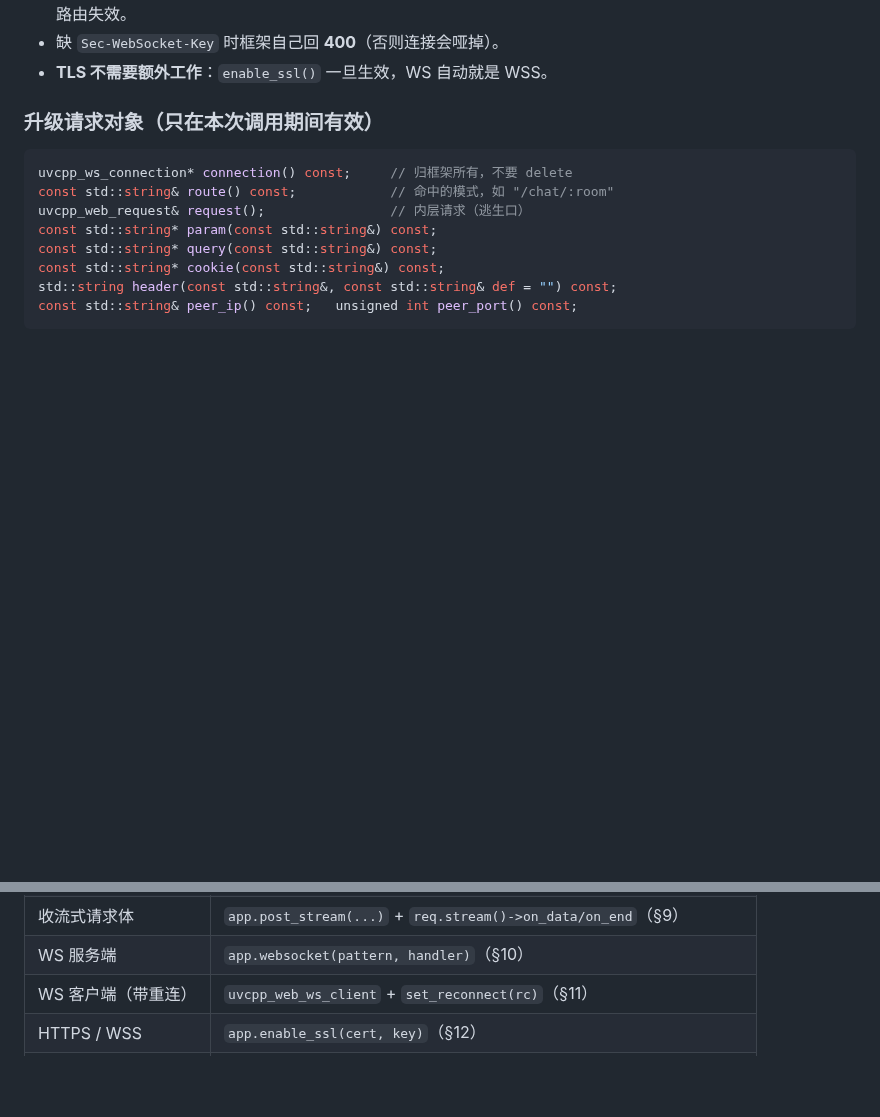
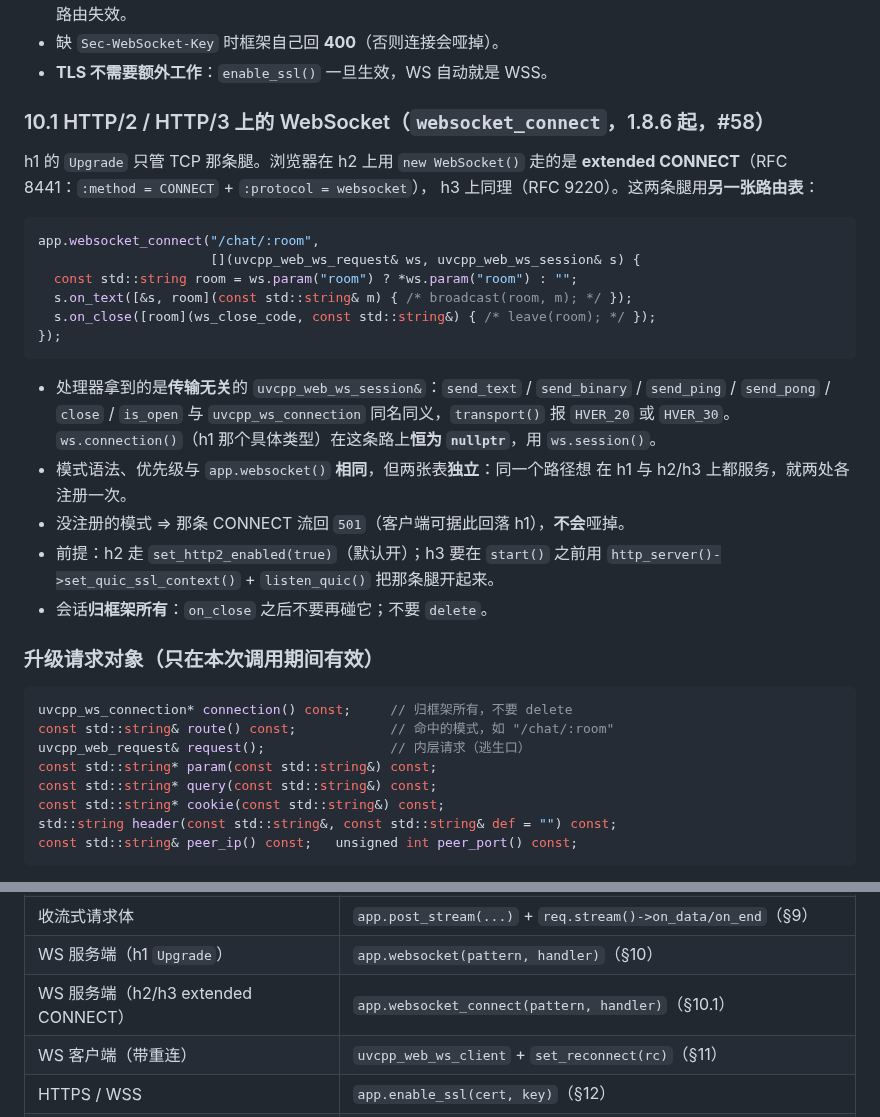
Before and after one commit to Antruly/libuvcpp, a Markdown page: doc/webapp-guide.md, 2 parts joined by grey strips. Rendered like a GitHub page; blank space fills up the shorter version.

Commit message:
docs(webapp): §10.1 补 websocket_connect（h2/h3 上的扩展 CONNECT）
写清楚三件事：处理器拿到的是传输无关的 `uvcpp_web_ws_session&`（h1 的
`connection()` 在这条路上恒为 nullptr）、两张路由表独立、没注册的模式回 501。
概览表加一行区分 h1 与 h2/h3 两个入口。

````diff
--- a/doc/webapp-guide.md
+++ b/doc/webapp-guide.md
@@ -697,6 +697,32 @@ size_t ws_recycled_session_count() const;    // 单调递增
   就让同路径的 HTTP 路由失效。
 - 缺 `Sec-WebSocket-Key` 时框架自己回 **400**（否则连接会哑掉）。
 - **TLS 不需要额外工作**：`enable_ssl()` 一旦生效，WS 自动就是 WSS。
+
+### 10.1 HTTP/2 / HTTP/3 上的 WebSocket（`websocket_connect`，1.8.6 起，#58）
+
+h1 的 `Upgrade` 只管 TCP 那条腿。浏览器在 h2 上用 `new WebSocket()` 走的是
+**extended CONNECT**（RFC 8441：`:method = CONNECT` + `:protocol = websocket`），
+h3 上同理（RFC 9220）。这两条腿用**另一张路由表**：
+
+```cpp
+app.websocket_connect("/chat/:room",
+                      [](uvcpp_web_ws_request& ws, uvcpp_web_ws_session& s) {
+  const std::string room = ws.param("room") ? *ws.param("room") : "";
+  s.on_text([&s, room](const std::string& m) { /* broadcast(room, m); */ });
+  s.on_close([room](ws_close_code, const std::string&) { /* leave(room); */ });
+});
+```
+
+- 处理器拿到的是**传输无关**的 `uvcpp_web_ws_session&`：`send_text` /
+  `send_binary` / `send_ping` / `send_pong` / `close` / `is_open` 与
+  `uvcpp_ws_connection` 同名同义，`transport()` 报 `HVER_20` 或 `HVER_30`。
+  `ws.connection()`（h1 那个具体类型）在这条路上**恒为 `nullptr`**，用 `ws.session()`。
+- 模式语法、优先级与 `app.websocket()` **相同**，但两张表**独立**：同一个路径想
+  在 h1 与 h2/h3 上都服务，就两处各注册一次。
+- 没注册的模式 ⇒ 那条 CONNECT 流回 `501`（客户端可据此回落 h1），**不会**哑掉。
+- 前提：h2 走 `set_http2_enabled(true)`（默认开）；h3 要在 `start()` 之前用
+  `http_server()->set_quic_ssl_context()` + `listen_quic()` 把那条腿开起来。
+- 会话**归框架所有**：`on_close` 之后不要再碰它；不要 `delete`。
 
 ### 升级请求对象（只在本次调用期间有效）
 
@@ -1542,7 +1568,8 @@ cmake --build build --config Release --target webapp_demo
 | 收上传 | `app.set_upload_dir(...)` + `app.post_upload(...)`（§8） |
 | SSE | `resp.begin_chunked("text/event-stream")` + `write_chunk(...)`（§9） |
 | 收流式请求体 | `app.post_stream(...)` + `req.stream()->on_data/on_end`（§9） |
-| WS 服务端 | `app.websocket(pattern, handler)`（§10） |
+| WS 服务端（h1 `Upgrade`） | `app.websocket(pattern, handler)`（§10） |
+| WS 服务端（h2/h3 extended CONNECT） | `app.websocket_connect(pattern, handler)`（§10.1） |
 | WS 客户端（带重连） | `uvcpp_web_ws_client` + `set_reconnect(rc)`（§11） |
 | HTTPS / WSS | `app.enable_ssl(cert, key)`（§12） |
 | 跑阻塞的活 | `uvcpp_work` + `next` 的副本（§14） |
````
